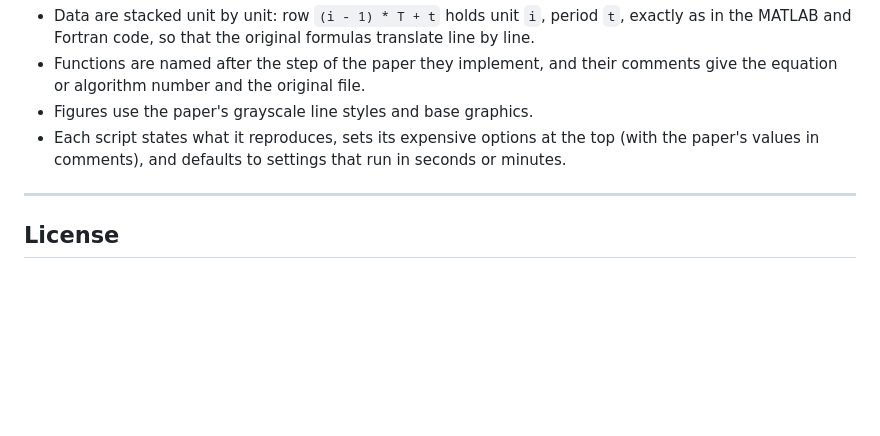
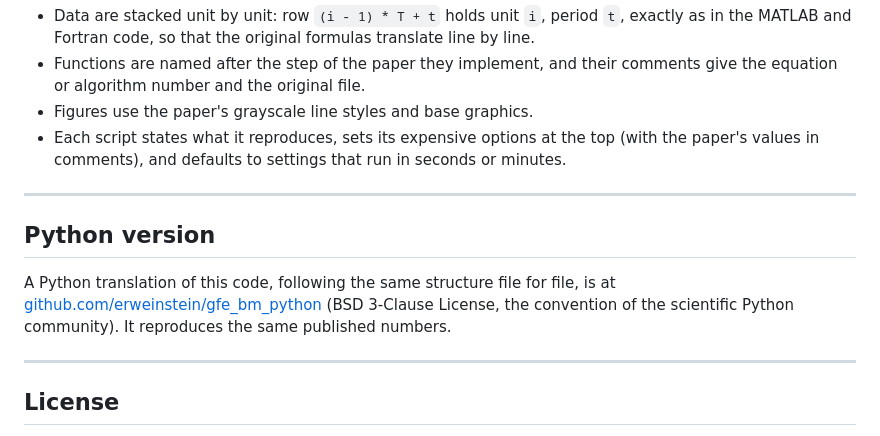
Before and after one commit to erweinstein/gfe_bm_R, a Markdown page: README.md, the part around the change. Rendered like a GitHub page; blank space fills up the shorter version.

Commit message:
README: link the Python version
Co-Authored-By: Claude Opus 5.5 <noreply@anthropic.com>
Claude-Session: https://claude.ai/code/session_018F8ZW9s77ijECoM5gwaDJd

```diff
--- a/README.md
+++ b/README.md
@@ -251,6 +251,15 @@ These are documented in the code where they occur.
 
 ---
 
+## Python version
+
+A Python translation of this code, following the same structure file for file,
+is at [github.com/erweinstein/gfe_bm_python](https://github.com/erweinstein/gfe_bm_python)
+(BSD 3-Clause License, the convention of the scientific Python community). It
+reproduces the same published numbers.
+
+---
+
 ## License
 
 The R translation is Copyright (C) 2026 Eliot R. Weinstein and is licensed
```
